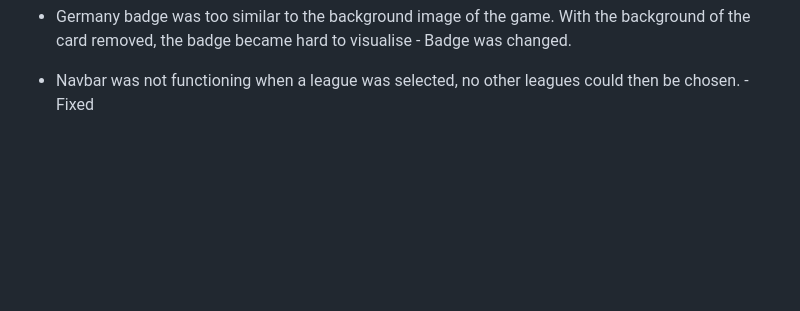
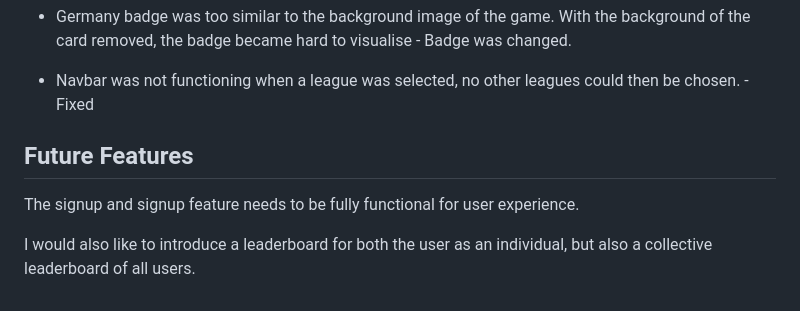
Before and after one commit to meSSSy/Premier-Pair-Up, a Markdown page: README.md, the part around the change printed below. Rendered like a GitHub page; blank space fills up the shorter version.

Commit message:
Future Features and Validator Testing added to readme

```diff
--- a/README.md
+++ b/README.md
@@ -67,4 +67,8 @@ The wireframe shows a clean and simple design to aid in user experience.
 * Navbar was not functioning when a league was selected, no other leagues could then be chosen. - Fixed
 
 
-##
+## Future Features
+
+The signup and signup feature needs to be fully functional for user experience.
+
+I would also like to introduce a leaderboard for both the user as an individual, but also a collective leaderboard of all users.
```
Also changed, not shown: other parts of README.md (+1 -1 lines).
